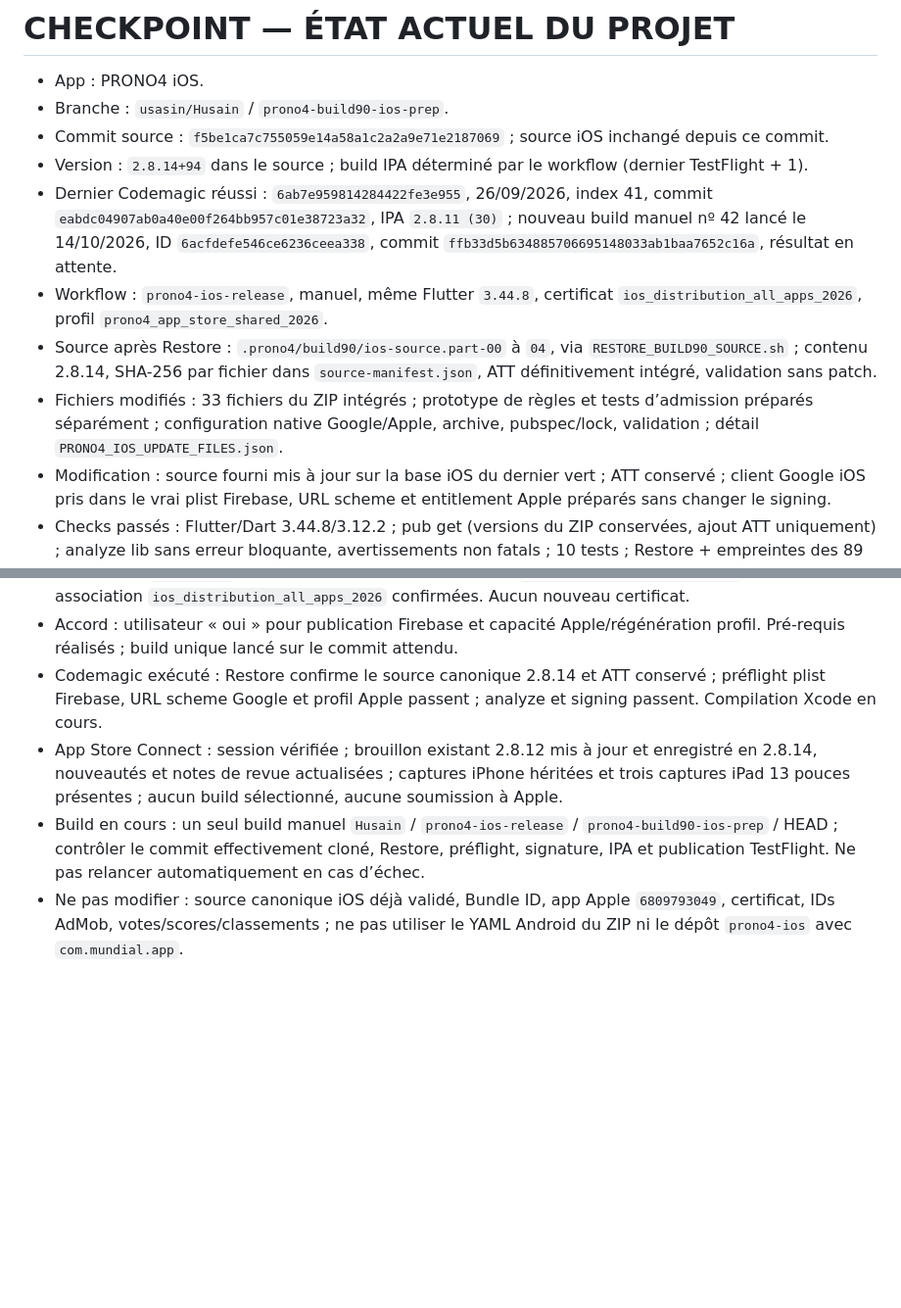
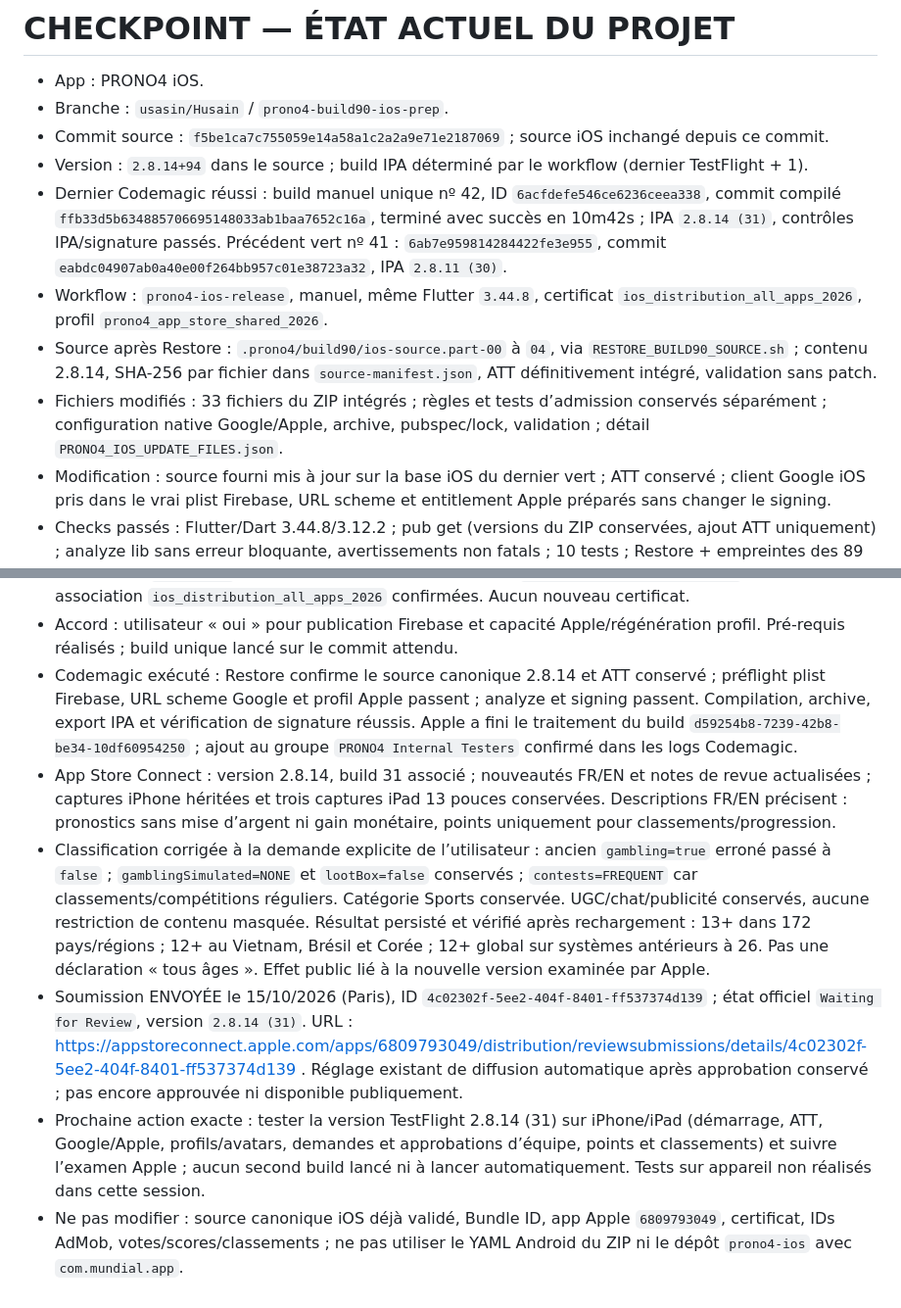
Before and after one commit to usasin/Husain, a Markdown page: CHECKPOINT_PRONO4_IOS_20261014.md, 2 parts joined by grey strips. Shown at 98% size. Rendered like a GitHub page; blank space fills up the shorter version.

Commit message:
Record successful IPA 31, corrected age rating and Apple review submission [skip ci]

```diff
--- a/CHECKPOINT_PRONO4_IOS_20261014.md
+++ b/CHECKPOINT_PRONO4_IOS_20261014.md
@@ -4,10 +4,10 @@
 - Branche : `usasin/Husain` / `prono4-build90-ios-prep`.
 - Commit source : `f5be1ca7c755059e14a58a1c2a2a9e71e2187069` ; source iOS inchangé depuis ce commit.
 - Version : `2.8.14+94` dans le source ; build IPA déterminé par le workflow (dernier TestFlight + 1).
-- Dernier Codemagic réussi : `6ab7e959814284422fe3e955`, 26/09/2026, index 41, commit `eabdc04907ab0a40e00f264bb957c01e38723a32`, IPA `2.8.11 (30)` ; nouveau build manuel nº 42 lancé le 14/10/2026, ID `6acfdefe546ce6236ceea338`, commit `ffb33d5b634885706695148033ab1baa7652c16a`, résultat en attente.
+- Dernier Codemagic réussi : build manuel unique nº 42, ID `6acfdefe546ce6236ceea338`, commit compilé `ffb33d5b634885706695148033ab1baa7652c16a`, terminé avec succès en 10m42s ; IPA `2.8.14 (31)`, contrôles IPA/signature passés. Précédent vert nº 41 : `6ab7e959814284422fe3e955`, commit `eabdc04907ab0a40e00f264bb957c01e38723a32`, IPA `2.8.11 (30)`.
 - Workflow : `prono4-ios-release`, manuel, même Flutter `3.44.8`, certificat `ios_distribution_all_apps_2026`, profil `prono4_app_store_shared_2026`.
 - Source après Restore : `.prono4/build90/ios-source.part-00` à `04`, via `RESTORE_BUILD90_SOURCE.sh` ; contenu 2.8.14, SHA-256 par fichier dans `source-manifest.json`, ATT définitivement intégré, validation sans patch.
-- Fichiers modifiés : 33 fichiers du ZIP intégrés ; prototype de règles et tests d’admission préparés séparément ; configuration native Google/Apple, archive, pubspec/lock, validation ; détail `PRONO4_IOS_UPDATE_FILES.json`.
+- Fichiers modifiés : 33 fichiers du ZIP intégrés ; règles et tests d’admission conservés séparément ; configuration native Google/Apple, archive, pubspec/lock, validation ; détail `PRONO4_IOS_UPDATE_FILES.json`.
 - Modification : source fourni mis à jour sur la base iOS du dernier vert ; ATT conservé ; client Google iOS pris dans le vrai plist Firebase, URL scheme et entitlement Apple préparés sans changer le signing.
 - Checks passés : Flutter/Dart 3.44.8/3.12.2 ; pub get (versions du ZIP conservées, ajout ATT uniquement) ; analyze lib sans erreur bloquante, avertissements non fatals ; 10 tests ; Restore + empreintes des 89 fichiers ; imports, YAML, scripts et git diff check.
 - Confirmé : les tests préservent avatars/image équipe et présentation des gains ; assets identiques ; règles Firebase d’adhésion publiées après accord explicite ; autres services distants inchangés. Fonctionnement complet sur iPhone/iPad non testé.
@@ -15,7 +15,9 @@
 - Correctif PUBLIÉ : `firestore-admission-proposed.rules`, SHA-256 `5079ed84e2b3bf9f9ddeb7de4465134aa32a672804f8f4d020695cc7d0ca7030` ; 37 scénarios émulateur passent (admission atomique, non-membre, identité usurpée, équipe pleine/verrouillée, création/départ/image préservés) ; appartenance protégée contre ajout frauduleux et suppression/recréation par un tiers. Baseline dans `.prono4/rules-backups/firestore-live-20261014.rules`. Anciennes versions qui adhèrent directement devront utiliser le nouveau parcours validé ; un UID de profil différent de l'UID Auth reste refusé sans preuve de récupération sûre.
 - Apple vérifié : Bundle ID `com.digitalsolutionsai.prono4` (identifiant `QHC8MJMTV7`) ; Sign In with Apple activé après accord. Profil existant `7XN8526KZ7` régénéré, UUID `7055396f-7c20-4670-80bb-e77bdbec806f`, expiration 13/09/2027, entitlement `com.apple.developer.applesignin = [Default]`. Même certificat sélectionné `L8D55V4774` ; copie Codemagic remplacée sous `prono4_app_store_shared_2026`, validité et association `ios_distribution_all_apps_2026` confirmées. Aucun nouveau certificat.
 - Accord : utilisateur « oui » pour publication Firebase et capacité Apple/régénération profil. Pré-requis réalisés ; build unique lancé sur le commit attendu.
-- Codemagic exécuté : Restore confirme le source canonique 2.8.14 et ATT conservé ; préflight plist Firebase, URL scheme Google et profil Apple passent ; analyze et signing passent. Compilation Xcode en cours.
-- App Store Connect : session vérifiée ; brouillon existant 2.8.12 mis à jour et enregistré en 2.8.14, nouveautés et notes de revue actualisées ; captures iPhone héritées et trois captures iPad 13 pouces présentes ; aucun build sélectionné, aucune soumission à Apple.
-- Build en cours : un seul build manuel `Husain` / `prono4-ios-release` / `prono4-build90-ios-prep` / HEAD ; contrôler le commit effectivement cloné, Restore, préflight, signature, IPA et publication TestFlight. Ne pas relancer automatiquement en cas d’échec.
+- Codemagic exécuté : Restore confirme le source canonique 2.8.14 et ATT conservé ; préflight plist Firebase, URL scheme Google et profil Apple passent ; analyze et signing passent. Compilation, archive, export IPA et vérification de signature réussis. Apple a fini le traitement du build `d59254b8-7239-42b8-be34-10df60954250` ; ajout au groupe `PRONO4 Internal Testers` confirmé dans les logs Codemagic.
+- App Store Connect : version 2.8.14, build 31 associé ; nouveautés FR/EN et notes de revue actualisées ; captures iPhone héritées et trois captures iPad 13 pouces conservées. Descriptions FR/EN précisent : pronostics sans mise d’argent ni gain monétaire, points uniquement pour classements/progression.
+- Classification corrigée à la demande explicite de l’utilisateur : ancien `gambling=true` erroné passé à `false` ; `gamblingSimulated=NONE` et `lootBox=false` conservés ; `contests=FREQUENT` car classements/compétitions réguliers. Catégorie Sports conservée. UGC/chat/publicité conservés, aucune restriction de contenu masquée. Résultat persisté et vérifié après rechargement : 13+ dans 172 pays/régions ; 12+ au Vietnam, Brésil et Corée ; 12+ global sur systèmes antérieurs à 26. Pas une déclaration « tous âges ». Effet public lié à la nouvelle version examinée par Apple.
+- Soumission ENVOYÉE le 15/10/2026 (Paris), ID `4c02302f-5ee2-404f-8401-ff537374d139` ; état officiel `Waiting for Review`, version `2.8.14 (31)`. URL : https://appstoreconnect.apple.com/apps/6809793049/distribution/reviewsubmissions/details/4c02302f-5ee2-404f-8401-ff537374d139 . Réglage existant de diffusion automatique après approbation conservé ; pas encore approuvée ni disponible publiquement.
+- Prochaine action exacte : tester la version TestFlight 2.8.14 (31) sur iPhone/iPad (démarrage, ATT, Google/Apple, profils/avatars, demandes et approbations d’équipe, points et classements) et suivre l’examen Apple ; aucun second build lancé ni à lancer automatiquement. Tests sur appareil non réalisés dans cette session.
 - Ne pas modifier : source canonique iOS déjà validé, Bundle ID, app Apple `6809793049`, certificat, IDs AdMob, votes/scores/classements ; ne pas utiliser le YAML Android du ZIP ni le dépôt `prono4-ios` avec `com.mundial.app`.
```
